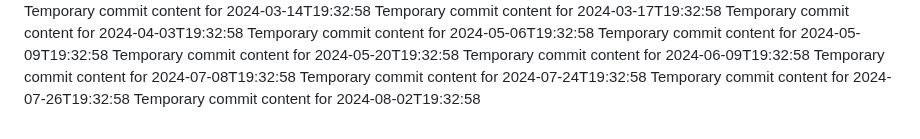
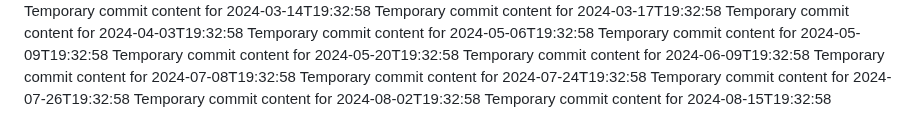
Before and after one commit to Ilovecheesecake/super-rotary-phone, a Markdown page: report.md, the part around the change. Drawn GitHub-style.

```diff
--- a/report.md
+++ b/report.md
@@ -67,3 +67,4 @@ Temporary commit content for 2024-07-08T19:32:58
 Temporary commit content for 2024-07-24T19:32:58
 Temporary commit content for 2024-07-26T19:32:58
 Temporary commit content for 2024-08-02T19:32:58
+Temporary commit content for 2024-08-15T19:32:58
```
